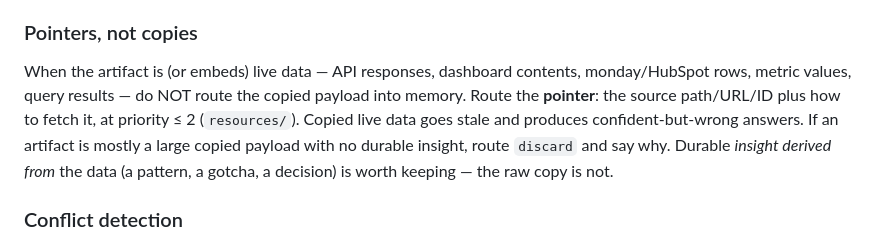
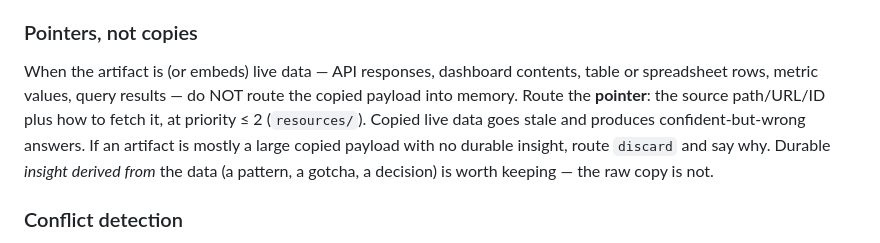
Before and after one commit to renenel/agent-brain, a Markdown page: skills/agent-brain/router.md, the part around the change. Rendered like a GitHub page.

```diff
--- a/skills/agent-brain/router.md
+++ b/skills/agent-brain/router.md
@@ -72,7 +72,7 @@ When the artifact is a request to describe, redraw, or document the brain layout
 
 ### Pointers, not copies
 
-When the artifact is (or embeds) live data — API responses, dashboard contents, monday/HubSpot rows, metric values, query results — do NOT route the copied payload into memory. Route the **pointer**: the source path/URL/ID plus how to fetch it, at priority ≤ 2 (`resources/`). Copied live data goes stale and produces confident-but-wrong answers. If an artifact is mostly a large copied payload with no durable insight, route `discard` and say why. Durable *insight derived from* the data (a pattern, a gotcha, a decision) is worth keeping — the raw copy is not.
+When the artifact is (or embeds) live data — API responses, dashboard contents, table or spreadsheet rows, metric values, query results — do NOT route the copied payload into memory. Route the **pointer**: the source path/URL/ID plus how to fetch it, at priority ≤ 2 (`resources/`). Copied live data goes stale and produces confident-but-wrong answers. If an artifact is mostly a large copied payload with no durable insight, route `discard` and say why. Durable *insight derived from* the data (a pattern, a gotcha, a decision) is worth keeping — the raw copy is not.
 
 ### Conflict detection
 
```
Also changed, not shown: skills/agent-brain/SKILL.md (+1 -1 lines), skills/agent-brain/editor.md (+1 -1 lines).
